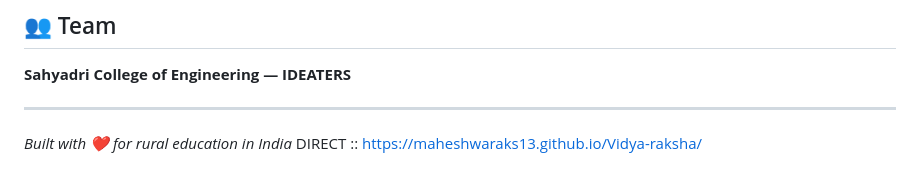
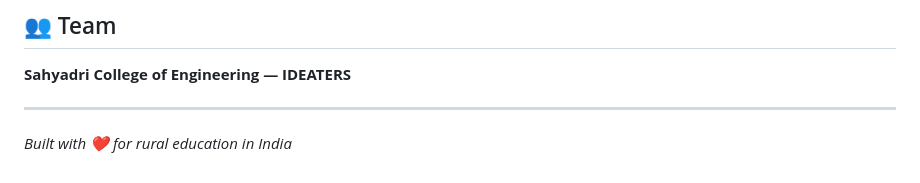
Before and after one commit to valarxdhn/valar, a Markdown page: README.md, the part around the change. Drawn GitHub-style.

Commit message:
Update project link in README

```diff
--- a/README.md
+++ b/README.md
@@ -185,4 +185,3 @@ python -m pytest tests/ -v
 
 ---
 *Built with ❤️ for rural education in India*
-DIRECT :: https://maheshwaraks13.github.io/Vidya-raksha/
```
